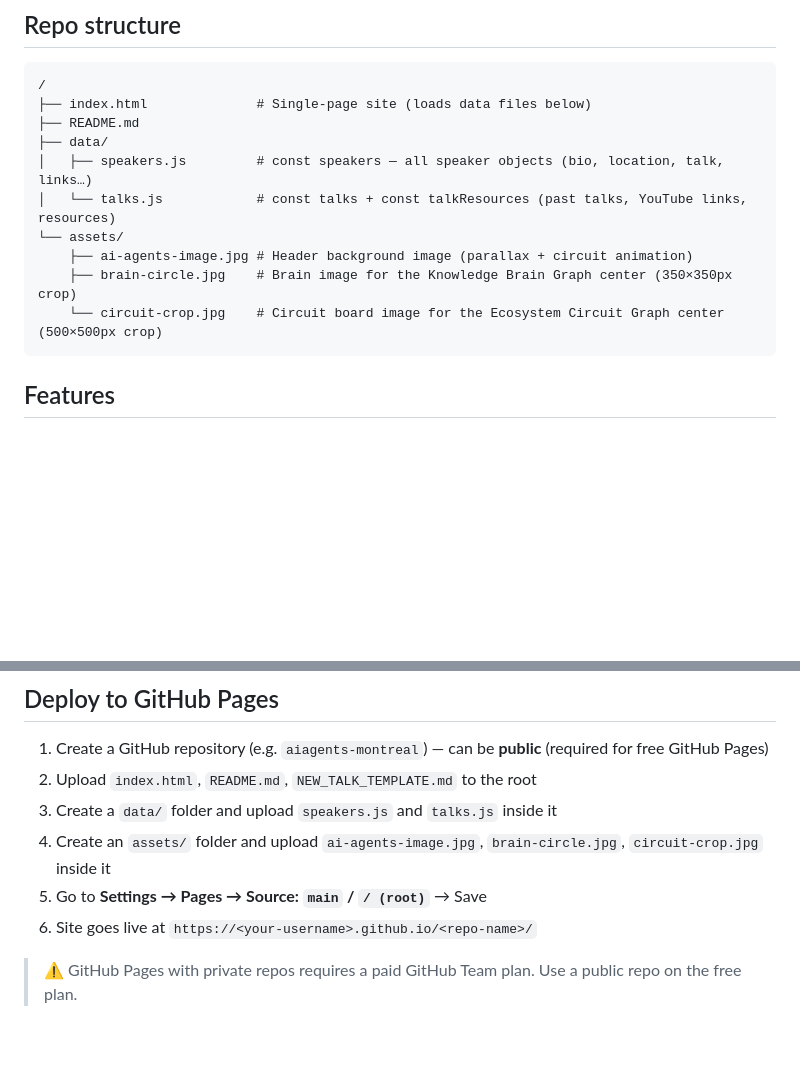
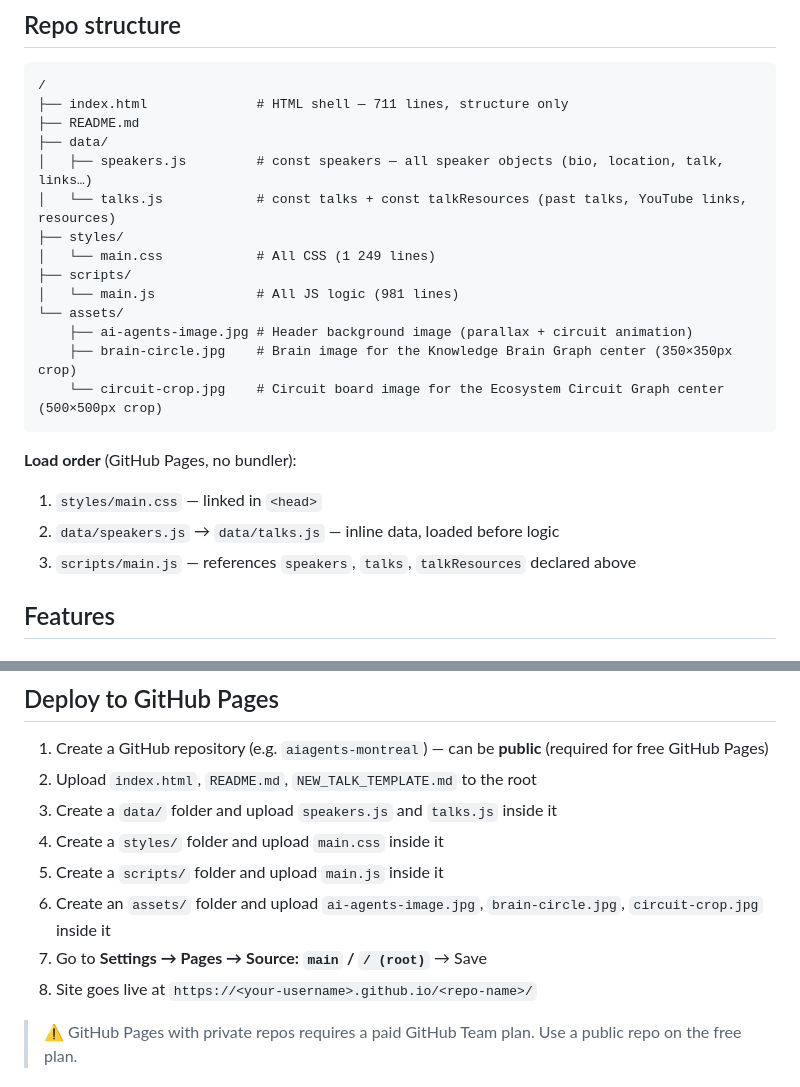
Before and after one commit to nicolasrosado/aiagents-montreal, a Markdown page: README.md, 2 parts joined by grey strips. GitHub-like rendering; blank space fills up the shorter version.

Commit message:
update README with styles/ and scripts/ structure
Co-Authored-By: Claude Sonnet 4.6 <noreply@anthropic.com>

````diff
--- a/README.md
+++ b/README.md
@@ -8,16 +8,25 @@ A single-page community site showcasing the global reach of [AI Agents Montreal]
 
 ```
 /
-├── index.html              # Single-page site (loads data files below)
+├── index.html              # HTML shell — 711 lines, structure only
 ├── README.md
 ├── data/
 │   ├── speakers.js         # const speakers — all speaker objects (bio, location, talk, links…)
 │   └── talks.js            # const talks + const talkResources (past talks, YouTube links, resources)
+├── styles/
+│   └── main.css            # All CSS (1 249 lines)
+├── scripts/
+│   └── main.js             # All JS logic (981 lines)
 └── assets/
     ├── ai-agents-image.jpg # Header background image (parallax + circuit animation)
     ├── brain-circle.jpg    # Brain image for the Knowledge Brain Graph center (350×350px crop)
     └── circuit-crop.jpg    # Circuit board image for the Ecosystem Circuit Graph center (500×500px crop)
 ```
+
+**Load order** (GitHub Pages, no bundler):
+1. `styles/main.css` — linked in `<head>`
+2. `data/speakers.js` → `data/talks.js` — inline data, loaded before logic
+3. `scripts/main.js` — references `speakers`, `talks`, `talkResources` declared above
 
 ## Features
 
@@ -142,9 +151,11 @@ The site has been audited and hardened against common web vulnerabilities:
 1. Create a GitHub repository (e.g. `aiagents-montreal`) — can be **public** (required for free GitHub Pages)
 2. Upload `index.html`, `README.md`, `NEW_TALK_TEMPLATE.md` to the root
 3. Create a `data/` folder and upload `speakers.js` and `talks.js` inside it
-4. Create an `assets/` folder and upload `ai-agents-image.jpg`, `brain-circle.jpg`, `circuit-crop.jpg` inside it
-5. Go to **Settings → Pages → Source: `main` / `/ (root)`** → Save
-6. Site goes live at `https://<your-username>.github.io/<repo-name>/`
+4. Create a `styles/` folder and upload `main.css` inside it
+5. Create a `scripts/` folder and upload `main.js` inside it
+6. Create an `assets/` folder and upload `ai-agents-image.jpg`, `brain-circle.jpg`, `circuit-crop.jpg` inside it
+7. Go to **Settings → Pages → Source: `main` / `/ (root)`** → Save
+8. Site goes live at `https://<your-username>.github.io/<repo-name>/`
 
 > ⚠️ GitHub Pages with private repos requires a paid GitHub Team plan. Use a public repo on the free plan.
 
````
